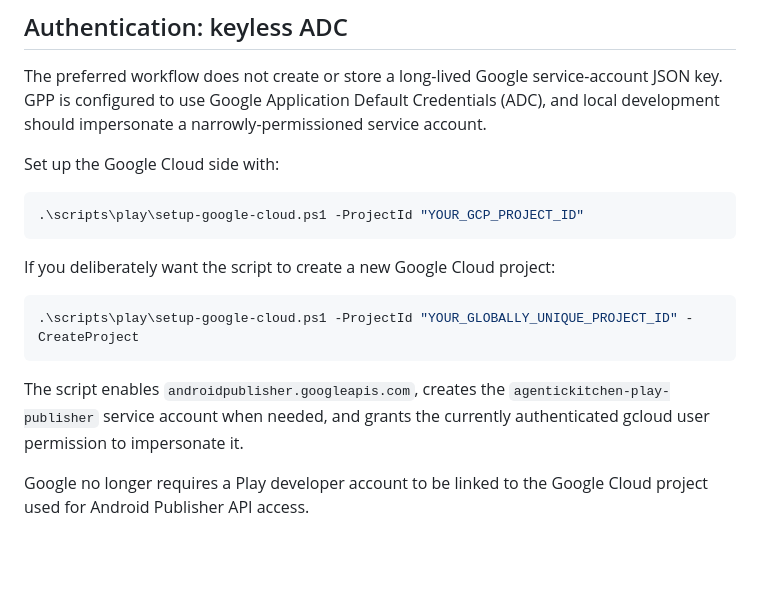
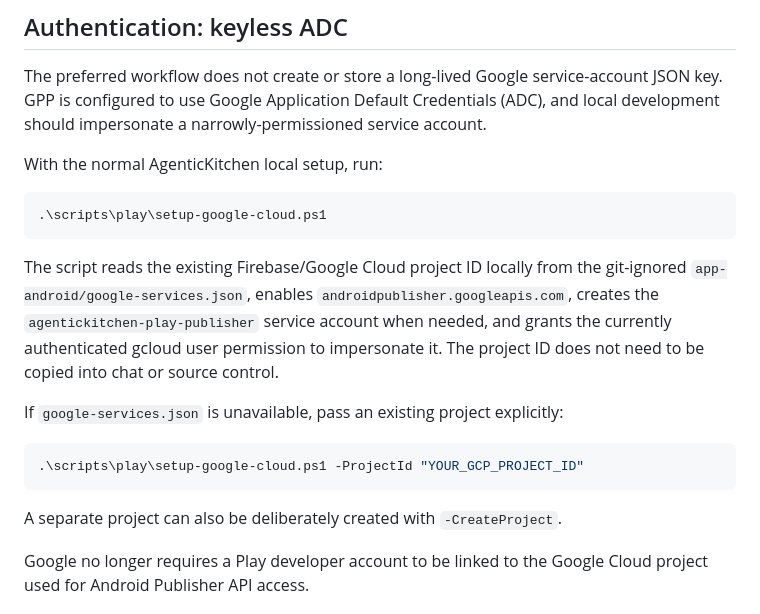
Before and after one commit to chaglaruk/AgenticKitchen, a Markdown page: scripts/play/README.md, the part around the change. Rendered like a GitHub page; blank space fills up the shorter version.

Commit message:
docs: make Play setup zero-copy for project ID

````diff
--- a/scripts/play/README.md
+++ b/scripts/play/README.md
@@ -10,19 +10,21 @@ The project is currently on Android Gradle Plugin 8.13.2. GPP 4.x requires AGP 9
 
 The preferred workflow does not create or store a long-lived Google service-account JSON key. GPP is configured to use Google Application Default Credentials (ADC), and local development should impersonate a narrowly-permissioned service account.
 
-Set up the Google Cloud side with:
+With the normal AgenticKitchen local setup, run:
+
+```powershell
+.\scripts\play\setup-google-cloud.ps1
+```
+
+The script reads the existing Firebase/Google Cloud project ID locally from the git-ignored `app-android/google-services.json`, enables `androidpublisher.googleapis.com`, creates the `agentickitchen-play-publisher` service account when needed, and grants the currently authenticated gcloud user permission to impersonate it. The project ID does not need to be copied into chat or source control.
+
+If `google-services.json` is unavailable, pass an existing project explicitly:
 
 ```powershell
 .\scripts\play\setup-google-cloud.ps1 -ProjectId "YOUR_GCP_PROJECT_ID"
 ```
 
-If you deliberately want the script to create a new Google Cloud project:
-
-```powershell
-.\scripts\play\setup-google-cloud.ps1 -ProjectId "YOUR_GLOBALLY_UNIQUE_PROJECT_ID" -CreateProject
-```
-
-The script enables `androidpublisher.googleapis.com`, creates the `agentickitchen-play-publisher` service account when needed, and grants the currently authenticated gcloud user permission to impersonate it.
+A separate project can also be deliberately created with `-CreateProject`.
 
 Google no longer requires a Play developer account to be linked to the Google Cloud project used for Android Publisher API access.
 
````
